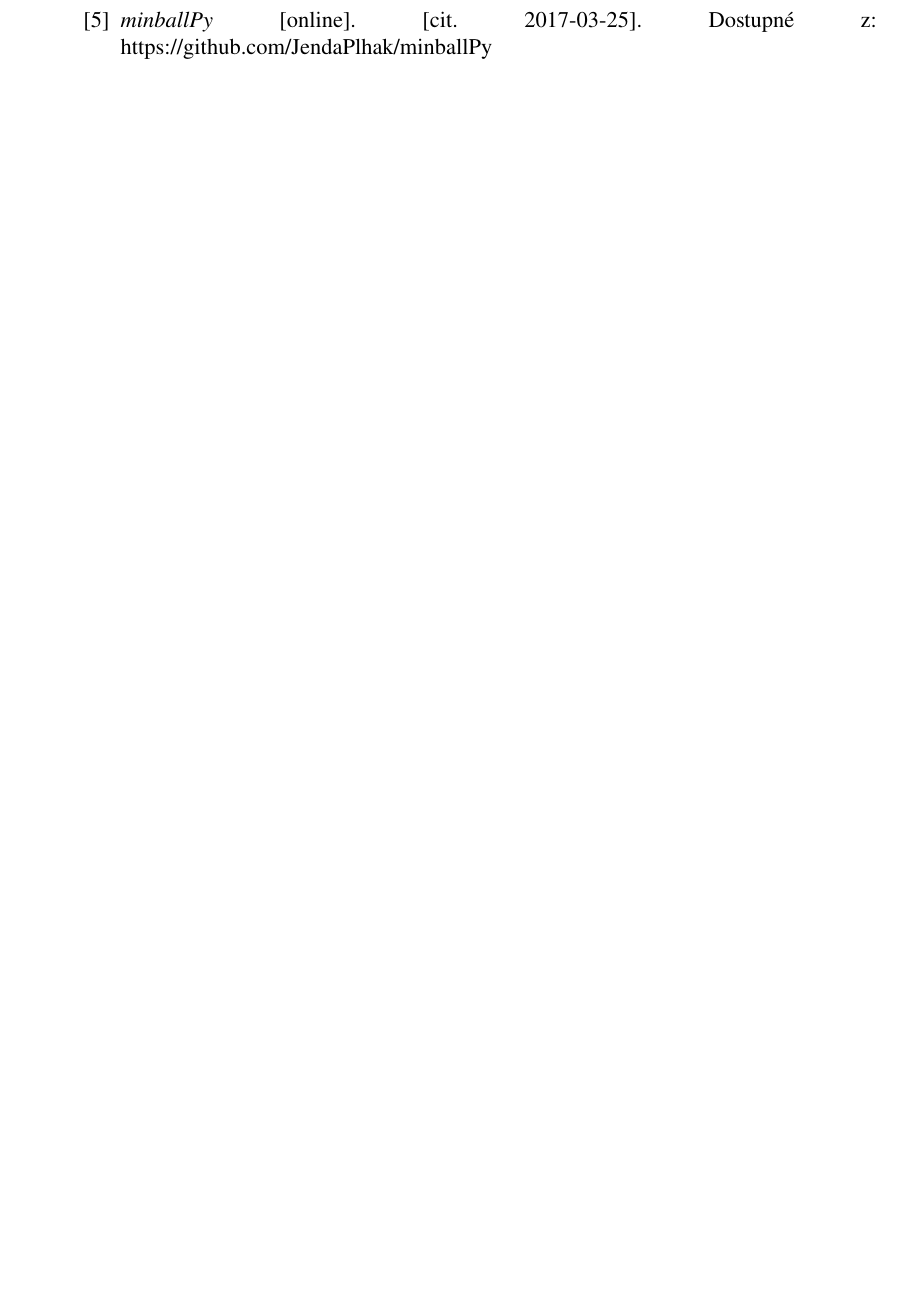
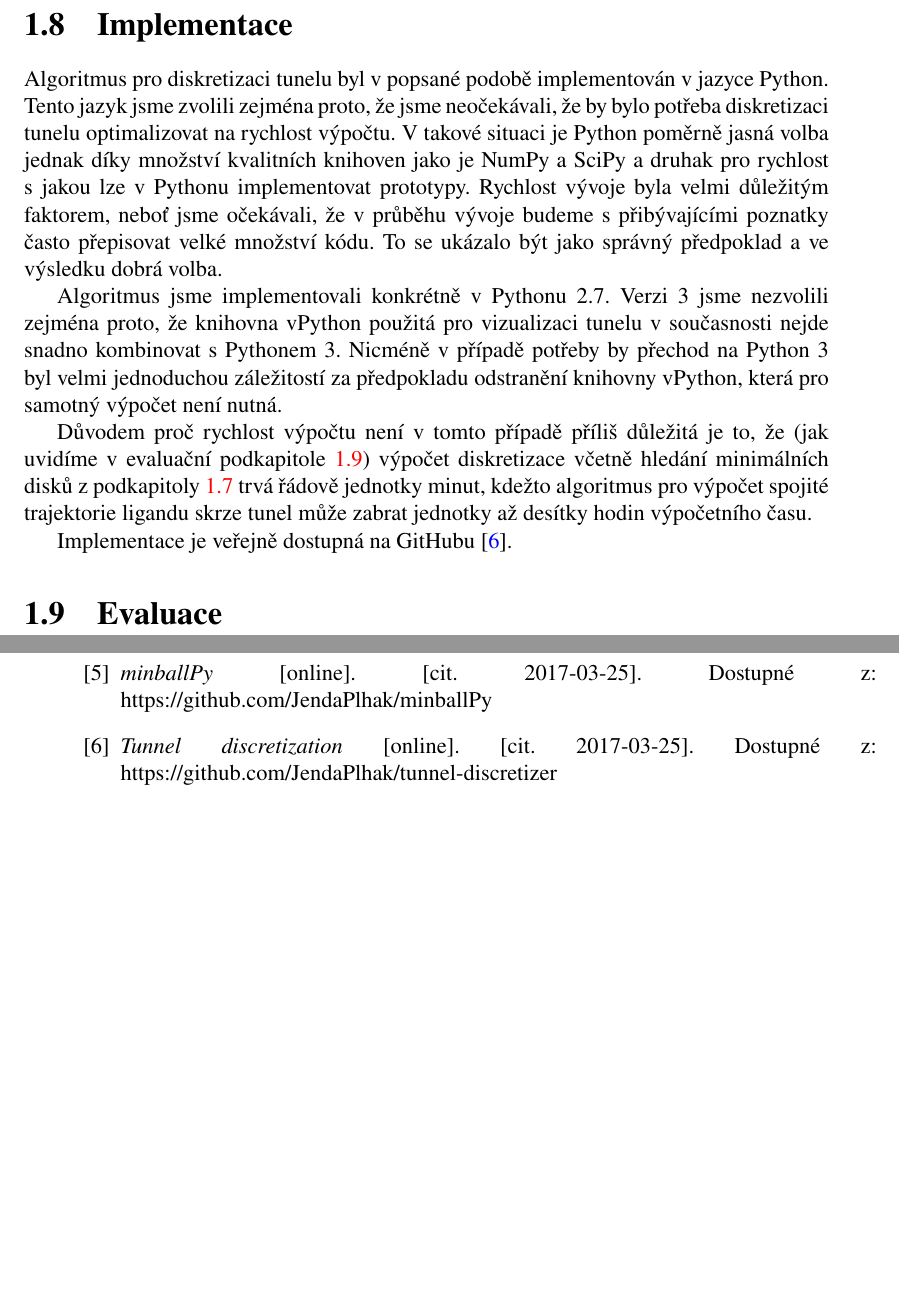
Before and after one commit to JendaPlhak/tunnel-discretizer, a LaTeX thesis (diplomka/Sablona.tex, which reads diplomka/text_prace/03_Kapitola_01.tex, diplomka/text_prace/07_Literatura.tex): part of page 51 of 53 before the commit and two parts of pages 46 and 51 of 53 after it, the two joined at a grey line, cut at the place of the change, the shorter picture padded with empty space. Compiled offline with pdfLaTeX.

Commit message:
Write about implementation.

```diff
--- a/diplomka/text_prace/03_Kapitola_01.tex
+++ b/diplomka/text_prace/03_Kapitola_01.tex
@@ -1089,3 +1089,30 @@
 
 Středy výsledných řezů nakonec vezmeme a zkonstruujeme pomocí nich křivku
 $ \gamma $ z předchozí kapitoly, se kterou pak počítáme jak již bylo popsáno.
+
+\section{Implementace} \label{subsec:implementation}
+Algoritmus pro diskretizaci tunelu byl v popsané podobě implementován v
+jazyce Python. Tento jazyk jsme zvolili zejména proto, že jsme neočekávali, že
+by bylo potřeba diskretizaci tunelu optimalizovat na rychlost výpočtu. V takové
+situaci je Python poměrně jasná volba jednak díky množství kvalitních
+knihoven jako je NumPy a SciPy a druhak pro rychlost s jakou lze v Pythonu
+implementovat prototypy. Rychlost vývoje byla velmi důležitým faktorem, neboť
+jsme očekávali, že v průběhu vývoje budeme s přibývajícími poznatky často
+přepisovat velké množství kódu. To se ukázalo být jako správný předpoklad
+a ve výsledku dobrá volba.
+
+Algoritmus jsme implementovali konkrétně v Pythonu 2.7. Verzi 3 jsme nezvolili
+zejména proto, že knihovna vPython použitá pro vizualizaci tunelu v současnosti
+nejde snadno kombinovat s Pythonem 3. Nicméně v případě potřeby by přechod na
+Python 3 byl velmi jednoduchou záležitostí za předpokladu odstranění knihovny
+vPython, která pro samotný výpočet není nutná.
+
+Důvodem proč rychlost výpočtu není v tomto případě příliš důležitá je to, že
+(jak uvidíme v evaluační podkapitole \ref{subsec:evaluation}) výpočet diskretizace
+včetně hledání minimálních disků z podkapitoly \ref{subsec:min_cut} trvá řádově
+jednotky minut, kdežto algoritmus pro výpočet spojité trajektorie ligandu skrze
+tunel může zabrat jednotky až desítky hodin výpočetního času.
+
+Implementace je veřejně dostupná na GitHubu \cite{discretizer}.
+
+\section{Evaluace} \label{subsec:evaluation}
--- a/diplomka/text_prace/07_Literatura.tex
+++ b/diplomka/text_prace/07_Literatura.tex
@@ -23,6 +23,10 @@
 \bibitem{python_balls}
 \textit{minballPy} [online]. [cit. 2017-03-25]. Dostupné z: https://github.com/JendaPlhak/minballPy
 
+\bibitem{discretizer}
+\textit{Tunnel discretization} [online]. [cit. 2017-03-25]. Dostupné z: https://github.com/JendaPlhak/tunnel-discretizer
+
+
 \end{thebibliography}
 
 \cleardoublepage
```
Also changed, not shown: diplomka/text_prace/03_Kapitola_01.tex (4 more changed lines).
